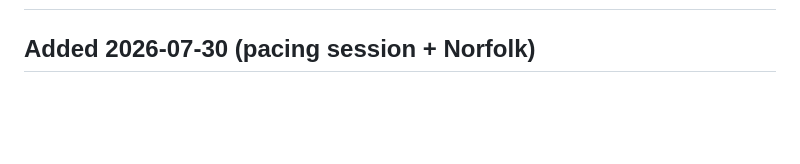
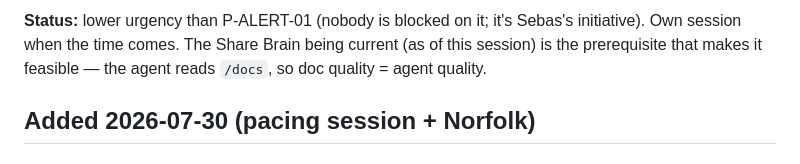
Before and after one commit to right-idea-creative/cortex, a Markdown page: docs/PENDING.md, the part around one of its changes. GitHub-like rendering; blank space fills up the shorter version.

Commit message:
docs: scope two new projects — P-ALERT-01 (campaign-health alerts, Juanes' request + partial data audit) and P-AGENT-01 (Cortex knowledge agent)

```diff
--- a/docs/PENDING.md
+++ b/docs/PENDING.md
@@ -2,3 +75,7 @@
+**Status:** lower urgency than P-ALERT-01 (nobody is blocked on it; it's Sebas's initiative).
+Own session when the time comes. The Share Brain being current (as of this session) is the
+prerequisite that makes it feasible — the agent reads `/docs`, so doc quality = agent quality.
+
 
 ## Added 2026-07-30 (pacing session + Norfolk)
 
```
Also changed, not shown: other parts of docs/PENDING.md (+73 -0 lines).
